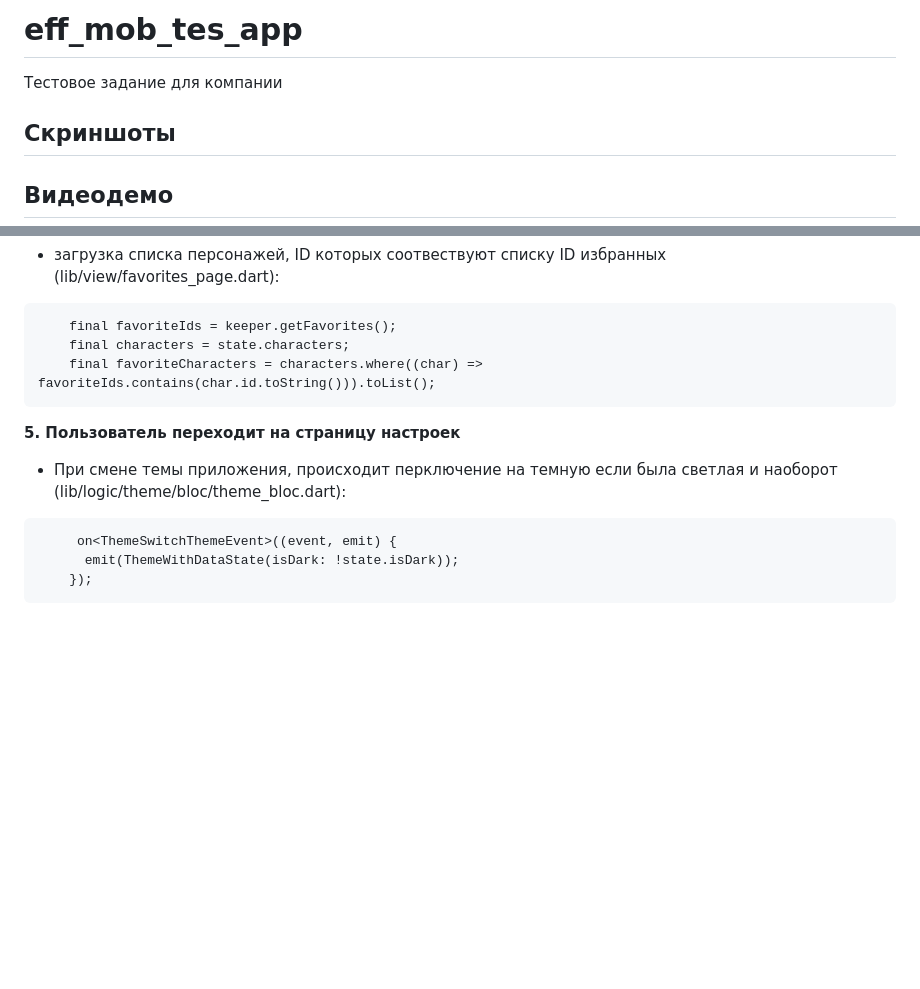
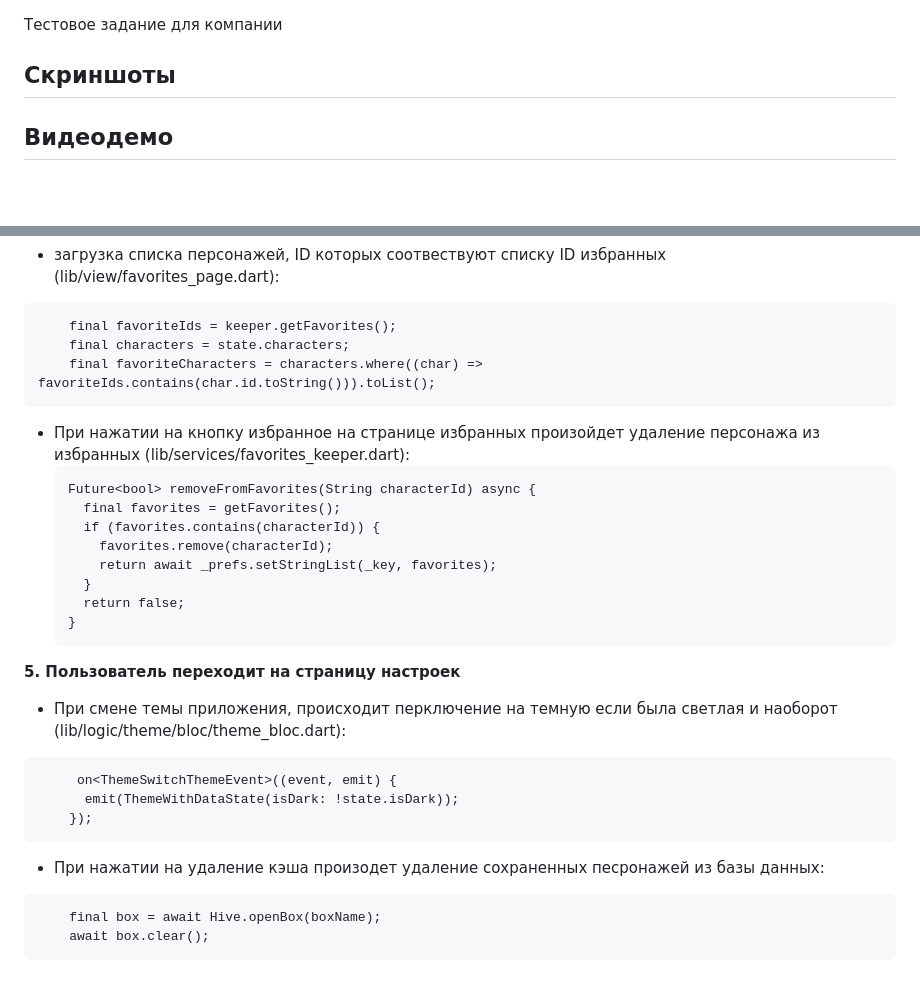
Before and after one commit to Elf80lvl/eff_mob_test_app, a Markdown page: README.md, 2 parts joined by grey strips. Rendered like a GitHub page; blank space fills up the shorter version.

````diff
--- a/README.md
+++ b/README.md
@@ -1,4 +1,3 @@
-# eff_mob_tes_app
 
 Тестовое задание для компании
 
@@ -104,6 +103,18 @@ _Вмеcто того, чтобы добавлять объектов персо
     final favoriteCharacters = characters.where((char) => favoriteIds.contains(char.id.toString())).toList();
 ```
 
+* При нажатии на кнопку избранное на странице избранных произойдет удаление персонажа из избранных (lib/services/favorites_keeper.dart):
+  ```
+  Future<bool> removeFromFavorites(String characterId) async {
+    final favorites = getFavorites();
+    if (favorites.contains(characterId)) {
+      favorites.remove(characterId);
+      return await _prefs.setStringList(_key, favorites);
+    }
+    return false;
+  }
+  ```
+
 <b>5. Пользователь переходит на страницу настроек</b>
 * При смене темы приложения, происходит перключение на темную если была светлая и наоборот (lib/logic/theme/bloc/theme_bloc.dart):
 ```
@@ -111,3 +122,9 @@ _Вмеcто того, чтобы добавлять объектов персо
       emit(ThemeWithDataState(isDark: !state.isDark));
     });
 ```
+
+* При нажатии на удаление кэша произодет удаление сохраненных песронажей из базы данных:
+```
+    final box = await Hive.openBox(boxName);
+    await box.clear();
+```
````
